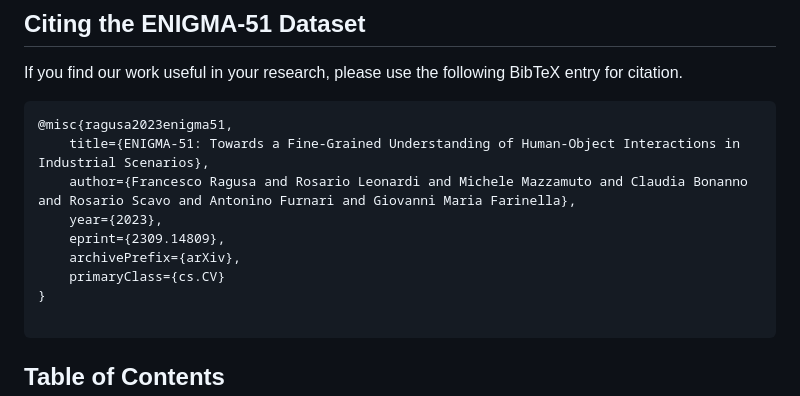
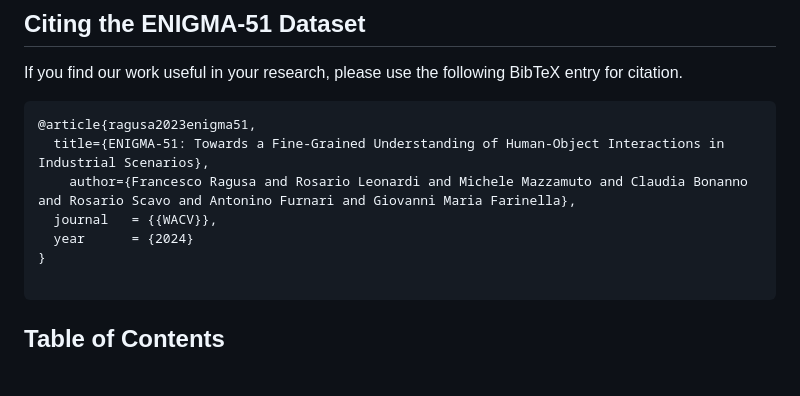
Before and after one commit to fpv-iplab/ENIGMA-51, a Markdown page: README.md, the part around the change. Rendered like a GitHub page; blank space fills up the shorter version.

````diff
--- a/README.md
+++ b/README.md
@@ -13,13 +13,11 @@ You can download the ENIGMA-51 dataset and its annotations from the [project web
 ## Citing the ENIGMA-51 Dataset
 If you find our work useful in your research, please use the following BibTeX entry for citation.
 ```
-@misc{ragusa2023enigma51,
-    title={ENIGMA-51: Towards a Fine-Grained Understanding of Human-Object Interactions in Industrial Scenarios},
+@article{ragusa2023enigma51,
+  title={ENIGMA-51: Towards a Fine-Grained Understanding of Human-Object Interactions in Industrial Scenarios},
     author={Francesco Ragusa and Rosario Leonardi and Michele Mazzamuto and Claudia Bonanno and Rosario Scavo and Antonino Furnari and Giovanni Maria Farinella},
-    year={2023},
-    eprint={2309.14809},
-    archivePrefix={arXiv},
-    primaryClass={cs.CV}
+  journal   = {{WACV}},
+  year      = {2024}
 }
 
 ```
````
